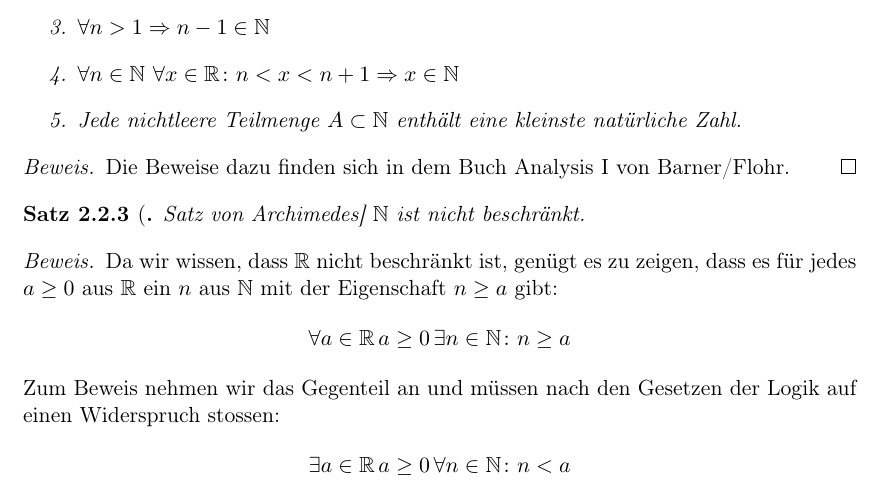
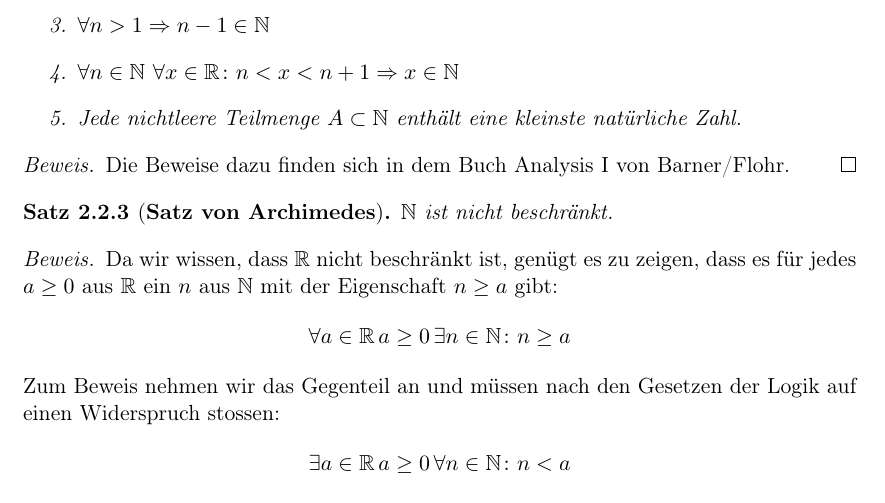
Before and after one commit to qbi/uni-skripte, a LaTeX document (carl-ana1/skript.tex): part of page 11 of 78, cut so that both start at the same text. Compiled offline with LaTeX, dvips and Ghostscript; the source files are stored in an older character set and shown here as Unicode.

Commit message:
- keine eckigen Klammern
git-svn-id: https://svn.lug-jena.de/uni-skripte@999 fe66431f-f319-0410-8186-f4e9b7e7c232

```diff
--- a/carl-ana1/skript.tex
+++ b/carl-ana1/skript.tex
@@ -496,7 +496,7 @@ dass $\N$  induktiv ist.
   Barner/Flohr.
 \end{proof}
 
-\begin{theorem}[\highl[Archimedes!Satz von]{Satz von Archimedes}]
+\begin{theorem}[\highl{Satz von Archimedes}]
  $\N$ ist nicht beschränkt.
 \end{theorem}
 \begin{proof}
```
